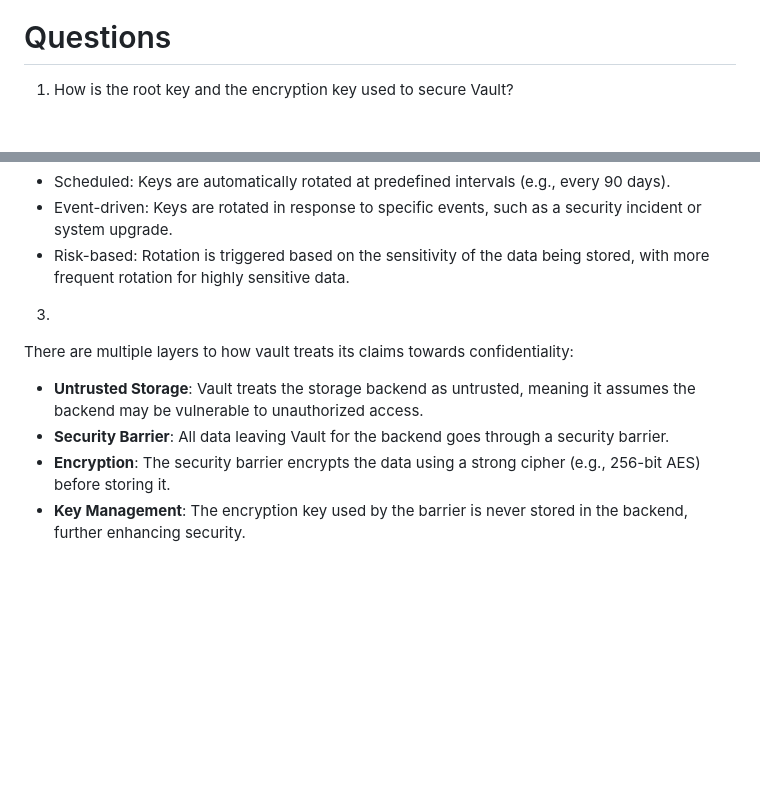
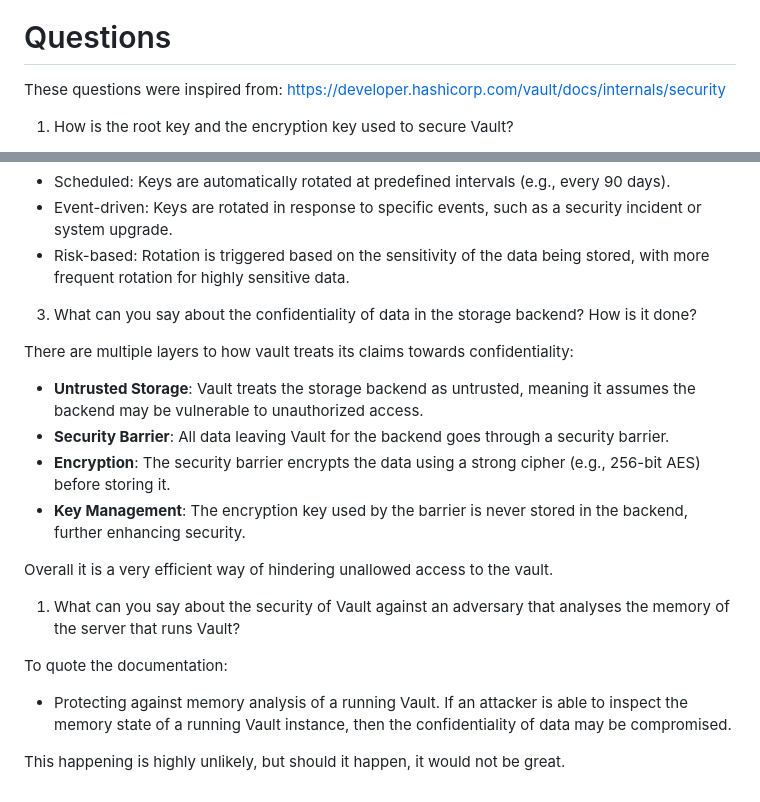
Before and after one commit to TitusVM/icr, a Markdown page: 01-lab_vault/report.md, 2 parts joined by grey strips. Drawn GitHub-style; blank space fills up the shorter version.

Commit message:
really finish lab 01

```diff
--- a/01-lab_vault/report.md
+++ b/01-lab_vault/report.md
@@ -369,6 +369,9 @@ A screenshot for proof:
 ![Trying to create root ca with toto](trying_root_ca_with_toto.png)
 
 # Questions
+These questions were inspired from: https://developer.hashicorp.com/vault/docs/internals/security
+
+
 1) How is the root key and the encryption key used to secure Vault?
 
 The **root key** (secret shares) is only used for unsealing the Vault. It is generally split into multiple shares for enhanced security (e.g., 3 of 5 required). In this lab, we used 6, one for each Safety Officer. These keys are **never used for encryption**.
@@ -383,7 +386,7 @@ Key rotation stands for regularly changing the encryption key used to protect da
 * Event-driven: Keys are rotated in response to specific events, such as a security incident or system upgrade.
 * Risk-based: Rotation is triggered based on the sensitivity of the data being stored, with more frequent rotation for highly sensitive data.
 
-3)
+3) What can you say about the confidentiality of data in the storage backend? How is it done?
 
 There are multiple layers to how vault treats its claims towards confidentiality:
 
@@ -391,3 +394,14 @@ There are multiple layers to how vault treats its claims towards confidentiality
 * **Security Barrier**: All data leaving Vault for the backend goes through a security barrier.
 * **Encryption**: The security barrier encrypts the data using a strong cipher (e.g., 256-bit AES) before storing it.
 * **Key Management**: The encryption key used by the barrier is never stored in the backend, further enhancing security.
+
+Overall it is a very efficient way of hindering unallowed access to the vault.
+
+1) What can you say about the security of Vault against an adversary that analyses the memory of
+the server that runs Vault?
+
+To quote the documentation:
+
+* Protecting against memory analysis of a running Vault. If an attacker is able to inspect the memory state of a running Vault instance, then the confidentiality of data may be compromised.
+
+This happening is highly unlikely, but should it happen, it would not be great.
```
